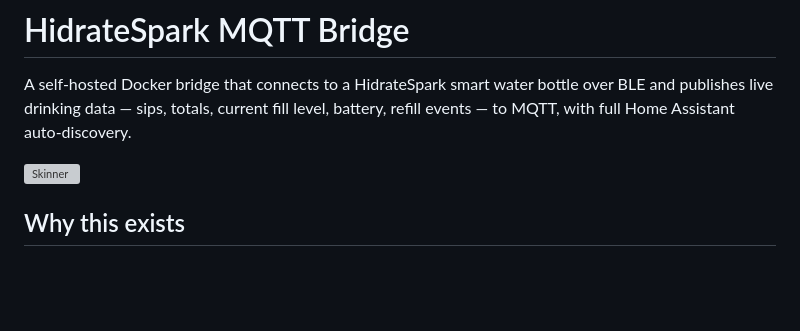
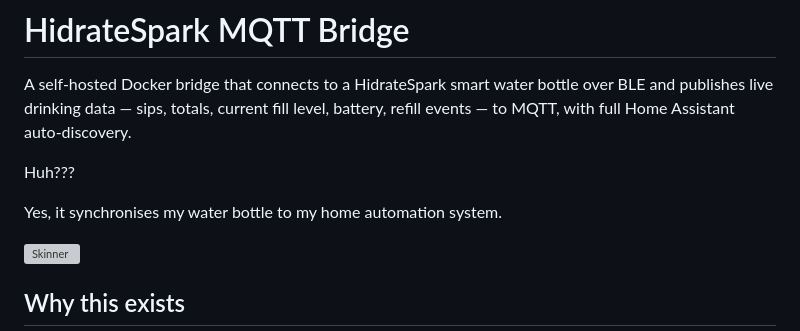
Before and after one commit to loryanstrant/HidrateSpark-MQTT-bridge, a Markdown page: README.md, the part around the change. GitHub-like rendering; blank space fills up the shorter version; grey boxes are pictures that could not be loaded.

Commit message:
Clarify functionality of HidrateSpark MQTT Bridge
Added clarification about synchronization with home automation.

```diff
--- a/README.md
+++ b/README.md
@@ -1,6 +1,10 @@
 # HidrateSpark MQTT Bridge
 
 A self-hosted Docker bridge that connects to a HidrateSpark smart water bottle over BLE and publishes live drinking data — sips, totals, current fill level, battery, refill events — to MQTT, with full Home Assistant auto-discovery.
+
+Huh???
+
+Yes, it synchronises my water bottle to my home automation system.
 
 <img width="1017" height="354" alt="Skinner" src="https://github.com/user-attachments/assets/44739fcd-6e00-47ae-a511-e4a8109feca7" />
 
```
